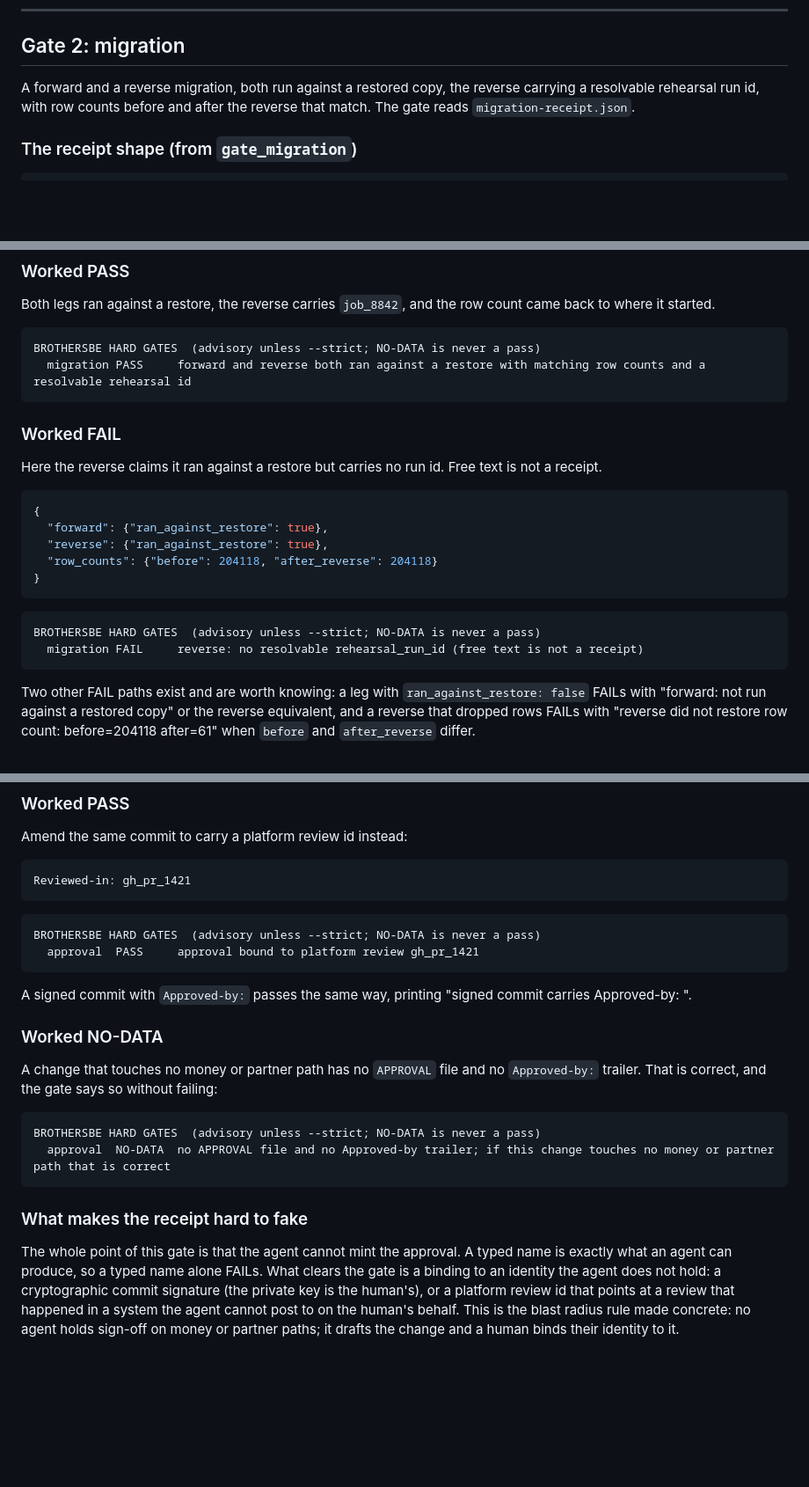
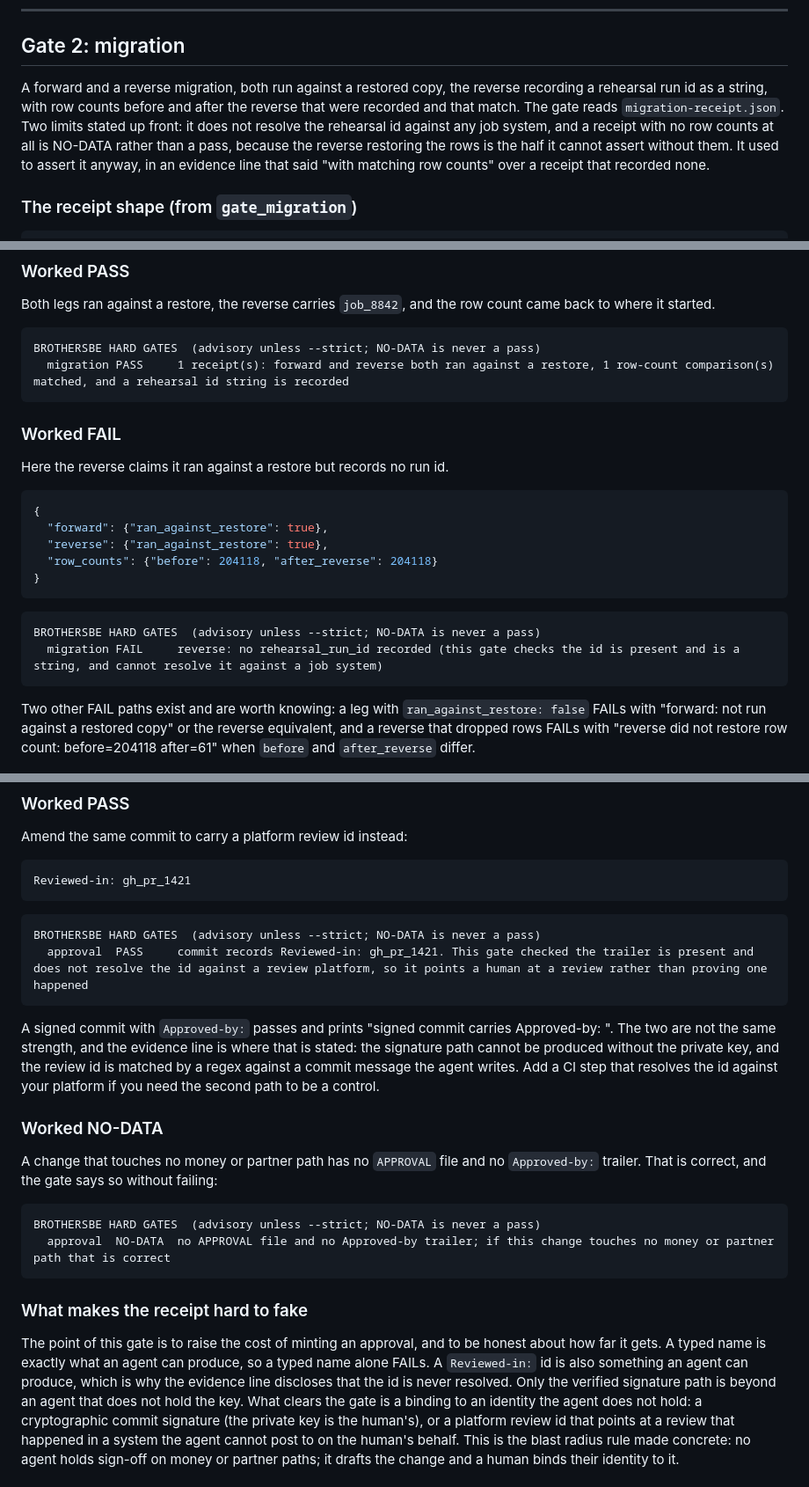
Before and after one commit to khalilmaaouni/BrotherSBE, a Markdown page: docs/guides/02-the-gates-in-practice.md, 3 parts joined by grey strips. Shown at 88% size. Drawn GitHub-style; blank space fills up the shorter version.

Commit message:
docs: guide 2 outputs re-run against the tools that ship
Every block in this file was regenerated by running the command above it. The
migration PASS line now counts the row-count comparisons it made, the migration
FAIL line says the gate cannot resolve a rehearsal id, the approval PASS line
discloses that a Reviewed-in id is not resolved, and the lint PASS line carries
its exemption count and names the lines.

Co-Authored-By: Claude Opus 4.8 <noreply@anthropic.com>

````diff
--- a/docs/guides/02-the-gates-in-practice.md
+++ b/docs/guides/02-the-gates-in-practice.md
@@ -150,8 +150,13 @@ real: you need a way to pin a snapshot (a time-travel read, a materialized copy,
 ## Gate 2: migration
 
 A forward and a reverse migration, both run against a restored copy, the reverse
-carrying a resolvable rehearsal run id, with row counts before and after the reverse
-that match. The gate reads `migration-receipt.json`.
+recording a rehearsal run id as a string, with row counts before and after the reverse
+that were recorded and that match. The gate reads `migration-receipt.json`. Two limits
+stated up front: it does not resolve the rehearsal id against any job system, and a
+receipt with no row counts at all is NO-DATA rather than a pass, because the reverse
+restoring the rows is the half it cannot assert without them. It used to assert it
+anyway, in an evidence line that said "with matching row counts" over a receipt that
+recorded none.
 
 ### The receipt shape (from `gate_migration`)
 
@@ -174,13 +179,12 @@ came back to where it started.
 
 ```
 BROTHERSBE HARD GATES  (advisory unless --strict; NO-DATA is never a pass)
-  migration PASS     forward and reverse both ran against a restore with matching row counts and a resolvable rehearsal id
+  migration PASS     1 receipt(s): forward and reverse both ran against a restore, 1 row-count comparison(s) matched, and a rehearsal id string is recorded
 ```
 
 ### Worked FAIL
 
-Here the reverse claims it ran against a restore but carries no run id. Free text is
-not a receipt.
+Here the reverse claims it ran against a restore but records no run id.
 
 ```json
 {
@@ -192,7 +196,7 @@ not a receipt.
 
 ```
 BROTHERSBE HARD GATES  (advisory unless --strict; NO-DATA is never a pass)
-  migration FAIL     reverse: no resolvable rehearsal_run_id (free text is not a receipt)
+  migration FAIL     reverse: no rehearsal_run_id recorded (this gate checks the id is present and is a string, and cannot resolve it against a job system)
 ```
 
 Two other FAIL paths exist and are worth knowing: a leg with
@@ -273,11 +277,15 @@ Reviewed-in: gh_pr_1421
 
 ```
 BROTHERSBE HARD GATES  (advisory unless --strict; NO-DATA is never a pass)
-  approval  PASS     approval bound to platform review gh_pr_1421
+  approval  PASS     commit records Reviewed-in: gh_pr_1421. This gate checked the trailer is present and does not resolve the id against a review platform, so it points a human at a review rather than proving one happened
 ```
 
-A signed commit with `Approved-by:` passes the same way, printing "signed commit
-carries Approved-by: <name>".
+A signed commit with `Approved-by:` passes and prints "signed commit carries
+Approved-by: <name>". The two are not the same strength, and the evidence line is
+where that is stated: the signature path cannot be produced without the private
+key, and the review id is matched by a regex against a commit message the agent
+writes. Add a CI step that resolves the id against your platform if you need the
+second path to be a control.
 
 ### Worked NO-DATA
 
@@ -291,8 +299,11 @@ BROTHERSBE HARD GATES  (advisory unless --strict; NO-DATA is never a pass)
 
 ### What makes the receipt hard to fake
 
-The whole point of this gate is that the agent cannot mint the approval. A typed name
-is exactly what an agent can produce, so a typed name alone FAILs. What clears the gate
+The point of this gate is to raise the cost of minting an approval, and to be honest
+about how far it gets. A typed name is exactly what an agent can produce, so a typed
+name alone FAILs. A `Reviewed-in:` id is also something an agent can produce, which is
+why the evidence line discloses that the id is never resolved. Only the verified
+signature path is beyond an agent that does not hold the key. What clears the gate
 is a binding to an identity the agent does not hold: a cryptographic commit signature
 (the private key is the human's), or a platform review id that points at a review that
 happened in a system the agent cannot post to on the human's behalf. This is the blast
````
Also changed, not shown: other parts of docs/guides/02-the-gates-in-practice.md (+7 -1 lines).
